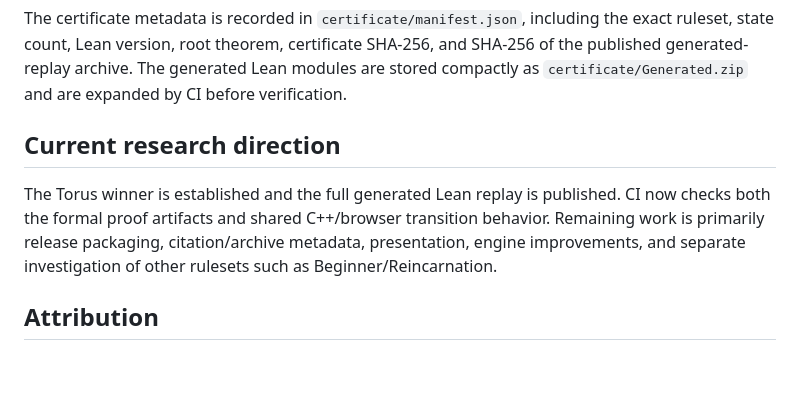
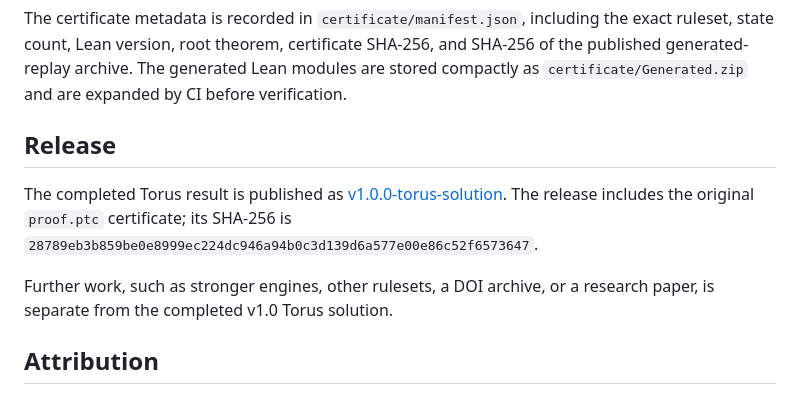
Before and after one commit to SamHamMan7/PopTacToeBot, a Markdown page: README.md, the part around the change. GitHub-like rendering; blank space fills up the shorter version.

Commit message:
Document completed v1.0 release

```diff
--- a/README.md
+++ b/README.md
@@ -162,13 +162,15 @@ SHA-256, and SHA-256 of the published generated-replay archive. The generated
 Lean modules are stored compactly as `certificate/Generated.zip` and are
 expanded by CI before verification.
 
-## Current research direction
+## Release
 
-The Torus winner is established and the full generated Lean replay is published.
-CI now checks both the formal proof artifacts and shared C++/browser transition
-behavior. Remaining work is primarily release packaging, citation/archive
-metadata, presentation, engine improvements, and separate investigation of other
-rulesets such as Beginner/Reincarnation.
+The completed Torus result is published as
+[v1.0.0-torus-solution](https://github.com/SamHamMan7/PopTacToeBot/releases/tag/v1.0.0-torus-solution).
+The release includes the original `proof.ptc` certificate; its SHA-256 is
+`28789eb3b859be0e8999ec224dc946a94b0c3d139d6a577e00e86c52f6573647`.
+
+Further work, such as stronger engines, other rulesets, a DOI archive, or a
+research paper, is separate from the completed v1.0 Torus solution.
 
 ## Attribution
 
```
